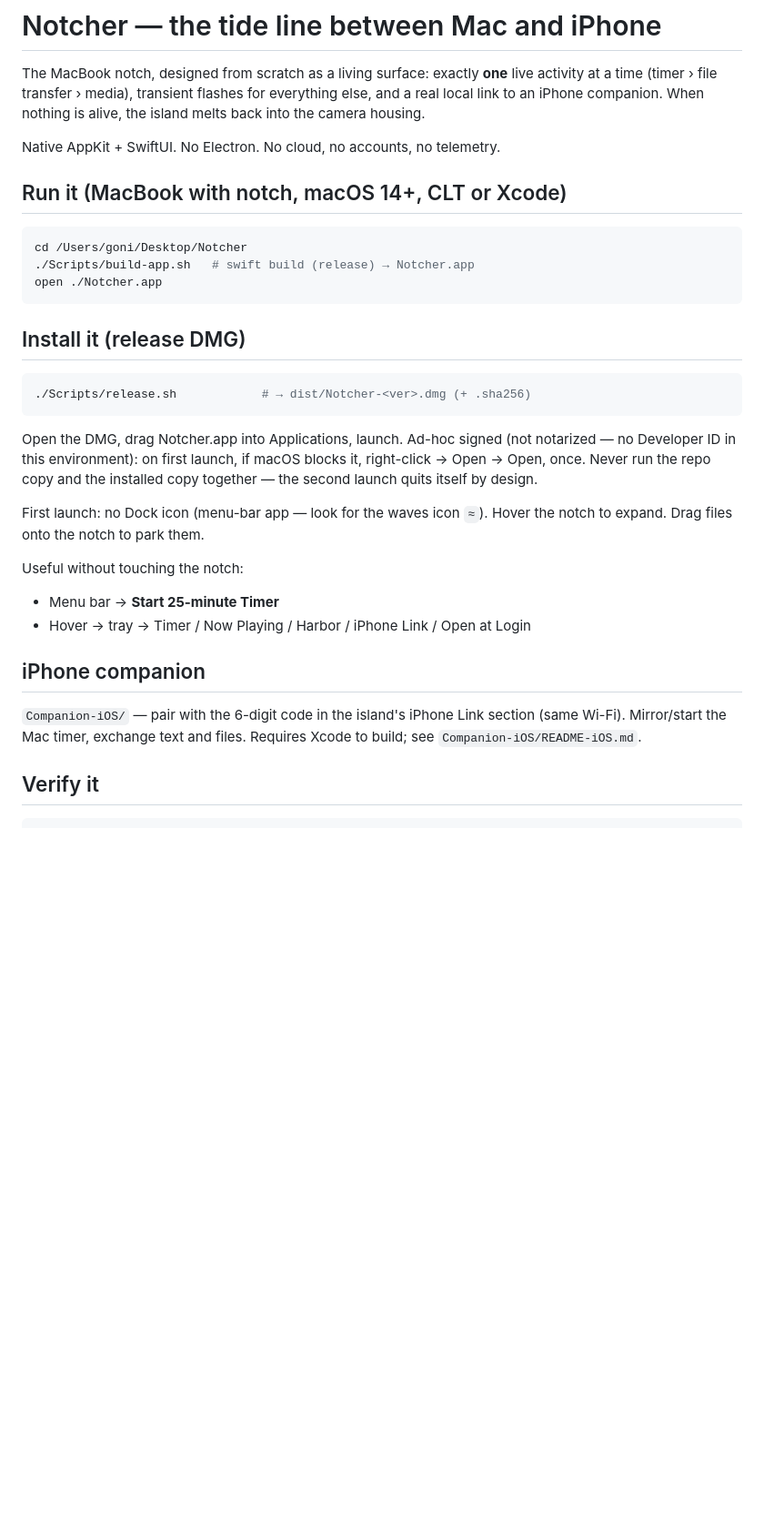
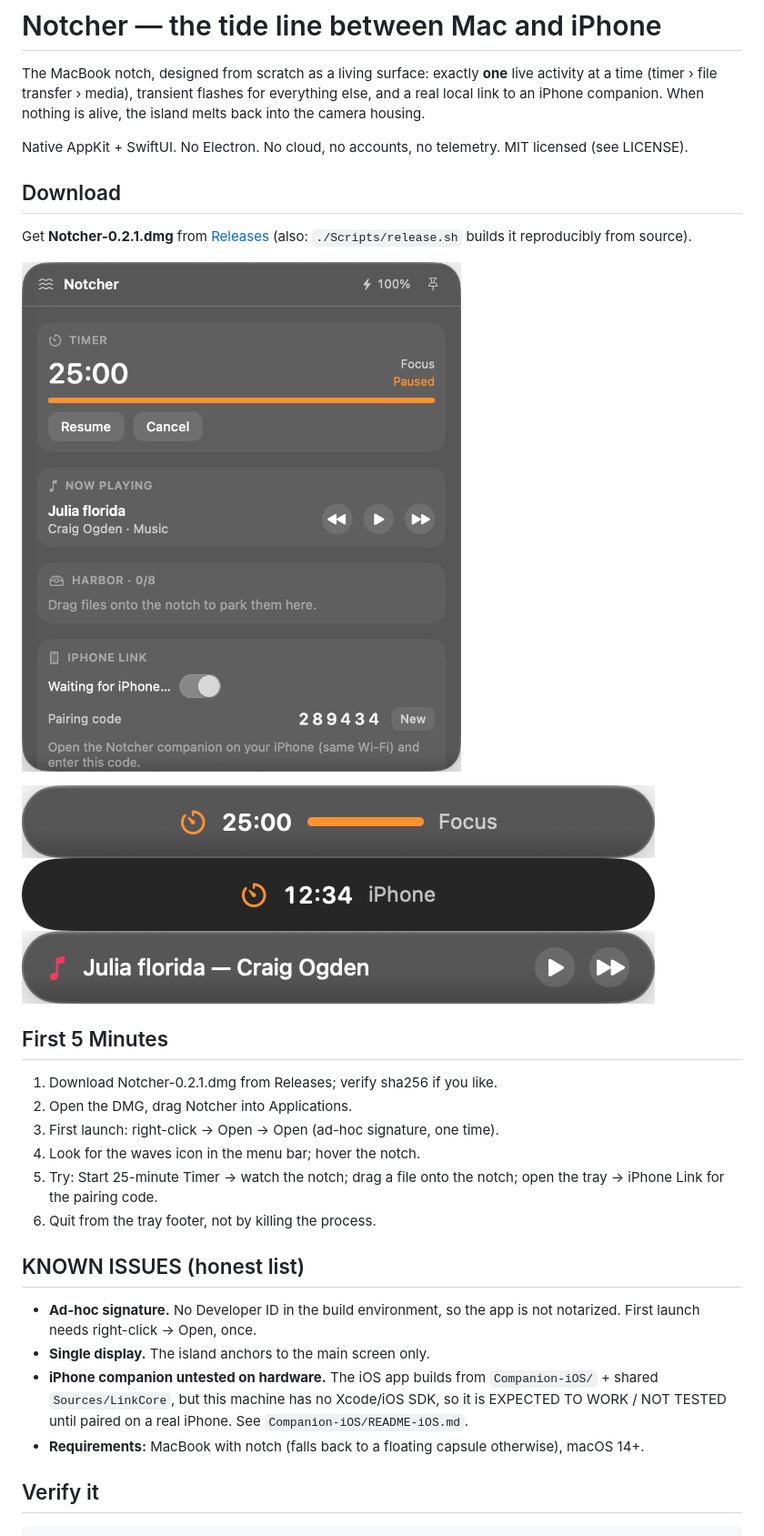
Before and after one commit to gonisulaimann/Notcher, a Markdown page: README.md, the part around the change. Shown: that part at 91% size. Drawn GitHub-style; pictures changed too: docs/images/notcher-compact-media.png (added), docs/images/notcher-compact-remote.png (added), docs/images/notcher-compact-timer.png (added); blank space fills up the shorter version.

Commit message:
Phase 4: LICENSE, README download/proof/checklist, snapshot visuals

````diff
--- a/README.md
+++ b/README.md
@@ -6,39 +6,41 @@ for everything else, and a real local link to an iPhone companion. When
 nothing is alive, the island melts back into the camera housing.
 
 Native AppKit + SwiftUI. No Electron. No cloud, no accounts, no telemetry.
+MIT licensed (see LICENSE).
 
-## Run it (MacBook with notch, macOS 14+, CLT or Xcode)
+## Download
 
-```sh
-cd /Users/goni/Desktop/Notcher
-./Scripts/build-app.sh   # swift build (release) → Notcher.app
-open ./Notcher.app
-```
+Get **Notcher-0.2.1.dmg** from
+[Releases](https://github.com/gonisulaimann/Notcher/releases) (also:
+`./Scripts/release.sh` builds it reproducibly from source).
 
-## Install it (release DMG)
+![Expanded island tray](docs/images/notcher-expanded-dark.png)
 
-```sh
-./Scripts/release.sh            # → dist/Notcher-<ver>.dmg (+ .sha256)
-```
+![Timer pill](docs/images/notcher-compact-timer.png)
+![iPhone timer mirror](docs/images/notcher-compact-remote.png)
+![Now Playing pill](docs/images/notcher-compact-media.png)
 
-Open the DMG, drag Notcher.app into Applications, launch. Ad-hoc signed
-(not notarized — no Developer ID in this environment): on first launch, if
-macOS blocks it, right-click → Open → Open, once. Never run the repo copy
-and the installed copy together — the second launch quits itself by design.
+## First 5 Minutes
 
-First launch: no Dock icon (menu-bar app — look for the waves icon `≈`).
-Hover the notch to expand. Drag files onto the notch to park them.
+1. Download Notcher-0.2.1.dmg from Releases; verify sha256 if you like.
+2. Open the DMG, drag Notcher into Applications.
+3. First launch: right-click → Open → Open (ad-hoc signature, one time).
+4. Look for the waves icon in the menu bar; hover the notch.
+5. Try: Start 25-minute Timer → watch the notch; drag a file onto the
+   notch; open the tray → iPhone Link for the pairing code.
+6. Quit from the tray footer, not by killing the process.
 
-Useful without touching the notch:
+## KNOWN ISSUES (honest list)
 
-- Menu bar → **Start 25-minute Timer**
-- Hover → tray → Timer / Now Playing / Harbor / iPhone Link / Open at Login
-
-## iPhone companion
-
-`Companion-iOS/` — pair with the 6-digit code in the island's iPhone Link
-section (same Wi-Fi). Mirror/start the Mac timer, exchange text and files.
-Requires Xcode to build; see `Companion-iOS/README-iOS.md`.
+- **Ad-hoc signature.** No Developer ID in the build environment, so the app
+  is not notarized. First launch needs right-click → Open, once.
+- **Single display.** The island anchors to the main screen only.
+- **iPhone companion untested on hardware.** The iOS app builds from
+  `Companion-iOS/` + shared `Sources/LinkCore`, but this machine has no
+  Xcode/iOS SDK, so it is EXPECTED TO WORK / NOT TESTED until paired on a
+  real iPhone. See `Companion-iOS/README-iOS.md`.
+- **Requirements:** MacBook with notch (falls back to a floating capsule
+  otherwise), macOS 14+.
 
 ## Verify it
 
````
Also changed, not shown: docs/images/notcher-expanded-light.png (added), docs/images/notcher-idle.png (added), 1 other file.
